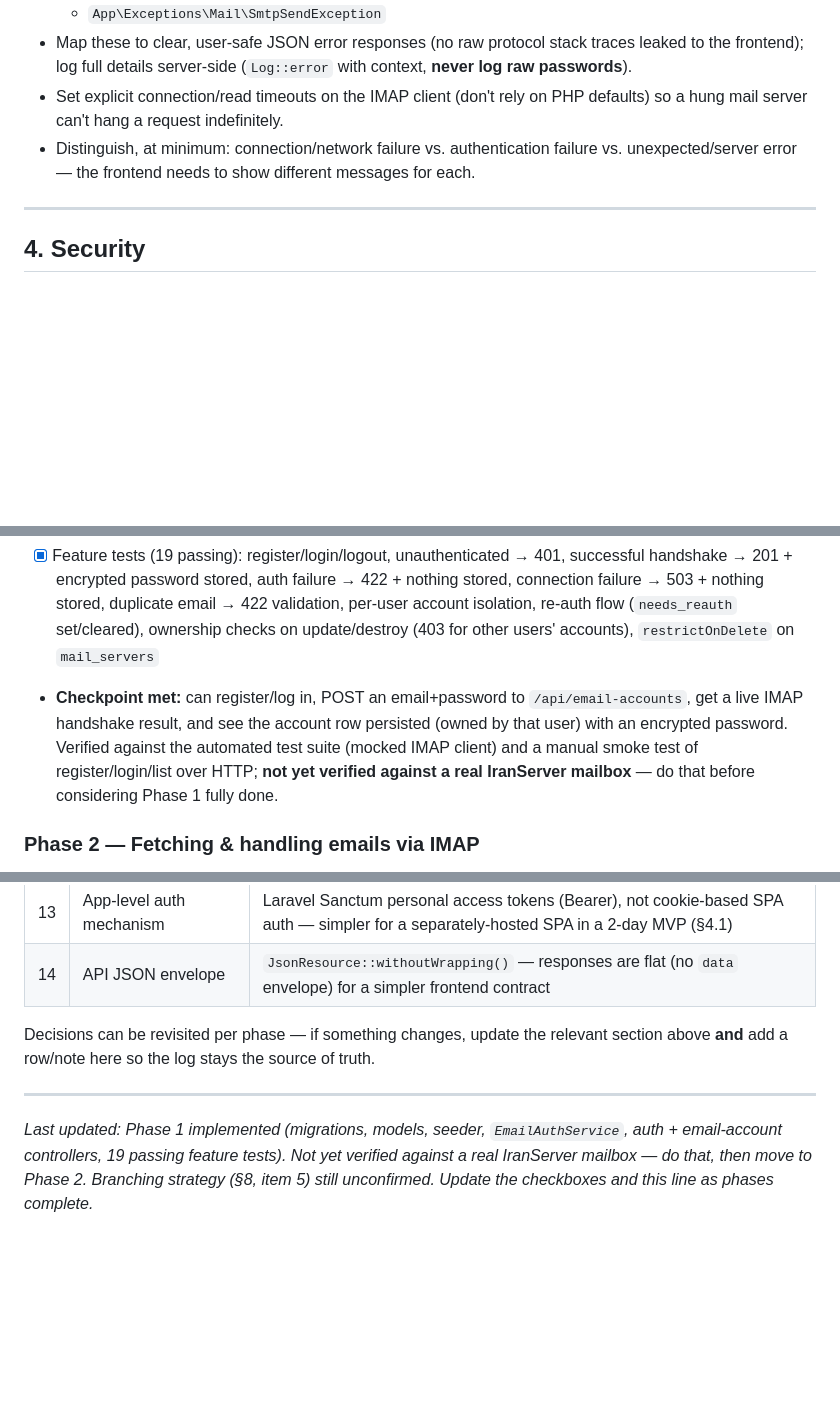
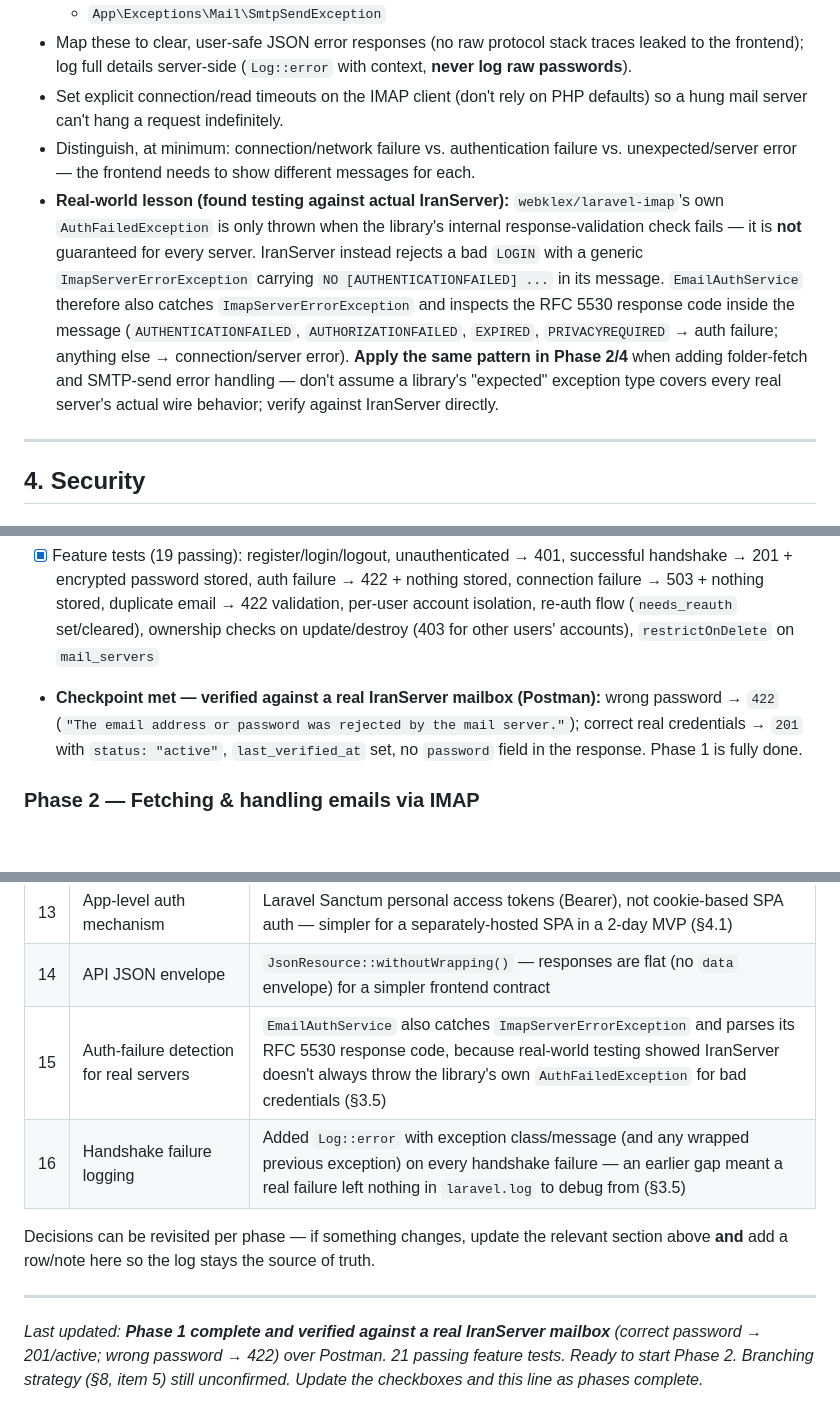
Before and after one commit to E-madz/email-client, a Markdown page: CLAUDE.md, 3 parts joined by grey strips. GitHub-like rendering; blank space fills up the shorter version.

Commit message:
docs: mark Phase 1 complete, verified against a real IranServer mailbox
Updates the Phase 1 checkpoint, exception-handling notes, and decision
log with what real-world testing against mail.iranserver.com found:
IranServer doesn't always throw webklex's own AuthFailedException for
bad credentials, and our earlier exception handling had a logging gap
that left real failures untraceable. Both are now fixed and documented
as lessons to carry into Phase 2/4's own error handling.

Co-Authored-By: Claude Sonnet 5 <noreply@anthropic.com>
Claude-Session: https://claude.ai/code/session_01H5zFSyCJJ51seDNGSYus31

```diff
--- a/CLAUDE.md
+++ b/CLAUDE.md
@@ -110,6 +110,7 @@ No `domains` column — see the zero-config note in §1; domain-to-provider matc
 - Map these to clear, user-safe JSON error responses (no raw protocol stack traces leaked to the frontend); log full details server-side (`Log::error` with context, **never log raw passwords**).
 - Set explicit connection/read timeouts on the IMAP client (don't rely on PHP defaults) so a hung mail server can't hang a request indefinitely.
 - Distinguish, at minimum: connection/network failure vs. authentication failure vs. unexpected/server error — the frontend needs to show different messages for each.
+- **Real-world lesson (found testing against actual IranServer):** `webklex/laravel-imap`'s own `AuthFailedException` is only thrown when the library's internal response-validation check fails — it is **not** guaranteed for every server. IranServer instead rejects a bad `LOGIN` with a generic `ImapServerErrorException` carrying `NO [AUTHENTICATIONFAILED] ...` in its message. `EmailAuthService` therefore also catches `ImapServerErrorException` and inspects the RFC 5530 response code inside the message (`AUTHENTICATIONFAILED`, `AUTHORIZATIONFAILED`, `EXPIRED`, `PRIVACYREQUIRED` → auth failure; anything else → connection/server error). **Apply the same pattern in Phase 2/4** when adding folder-fetch and SMTP-send error handling — don't assume a library's "expected" exception type covers every real server's actual wire behavior; verify against IranServer directly.
 
 ---
 
@@ -162,7 +163,7 @@ Work phase-by-phase. Do not start a phase's frontend/backend work until the prev
 - [x] `EmailAccountController` (thin): `index`, `store` (handshake → persist only on success), `update` (re-handshake with a new password, resets `needs_reauth`), `destroy` (hard delete) — all scoped to `auth()->user()`, `throttle:10,1` on store/update
 - [x] Exception classes `ImapConnectionException` / `ImapAuthenticationException` mapped to `422` (auth) / `503` (connection) JSON responses
 - [x] Feature tests (19 passing): register/login/logout, unauthenticated → 401, successful handshake → 201 + encrypted password stored, auth failure → 422 + nothing stored, connection failure → 503 + nothing stored, duplicate email → 422 validation, per-user account isolation, re-auth flow (`needs_reauth` set/cleared), ownership checks on update/destroy (403 for other users' accounts), `restrictOnDelete` on `mail_servers`
-- **Checkpoint met:** can register/log in, POST an email+password to `/api/email-accounts`, get a live IMAP handshake result, and see the account row persisted (owned by that user) with an encrypted password. Verified against the automated test suite (mocked IMAP client) and a manual smoke test of register/login/list over HTTP; **not yet verified against a real IranServer mailbox** — do that before considering Phase 1 fully done.
+- **Checkpoint met — verified against a real IranServer mailbox (Postman):** wrong password → `422` (`"The email address or password was rejected by the mail server."`); correct real credentials → `201` with `status: "active"`, `last_verified_at` set, no `password` field in the response. Phase 1 is fully done.
 
 ### Phase 2 — Fetching & handling emails via IMAP
 - [ ] `ImapClientService` (or interface + IranServer/webklex implementation) — list folders, list messages (paginated), fetch single message (headers + body)
@@ -268,9 +269,11 @@ cd backend
 | 12 | `imap_encryption` / `smtp_encryption` | `ENUM('ssl','tls')` at the DB level, not free-form `VARCHAR` — a genuinely closed, stable set (§3.2) |
 | 13 | App-level auth mechanism | Laravel Sanctum personal access tokens (Bearer), not cookie-based SPA auth — simpler for a separately-hosted SPA in a 2-day MVP (§4.1) |
 | 14 | API JSON envelope | `JsonResource::withoutWrapping()` — responses are flat (no `data` envelope) for a simpler frontend contract |
+| 15 | Auth-failure detection for real servers | `EmailAuthService` also catches `ImapServerErrorException` and parses its RFC 5530 response code, because real-world testing showed IranServer doesn't always throw the library's own `AuthFailedException` for bad credentials (§3.5) |
+| 16 | Handshake failure logging | Added `Log::error` with exception class/message (and any wrapped previous exception) on every handshake failure — an earlier gap meant a real failure left nothing in `laravel.log` to debug from (§3.5) |
 
 Decisions can be revisited per phase — if something changes, update the relevant section above **and** add a row/note here so the log stays the source of truth.
 
 ---
 
-*Last updated: Phase 1 implemented (migrations, models, seeder, `EmailAuthService`, auth + email-account controllers, 19 passing feature tests). Not yet verified against a real IranServer mailbox — do that, then move to Phase 2. Branching strategy (§8, item 5) still unconfirmed. Update the checkboxes and this line as phases complete.*
+*Last updated: **Phase 1 complete and verified against a real IranServer mailbox** (correct password → 201/active; wrong password → 422) over Postman. 21 passing feature tests. Ready to start Phase 2. Branching strategy (§8, item 5) still unconfirmed. Update the checkboxes and this line as phases complete.*
```
